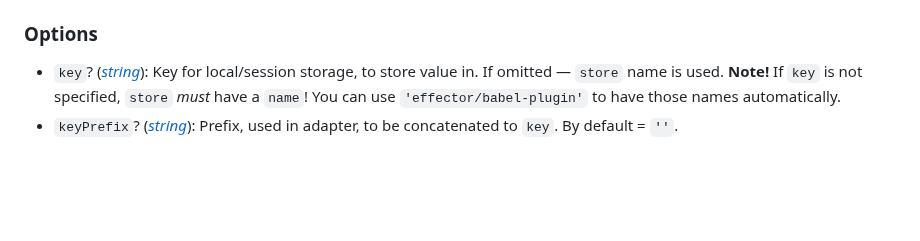
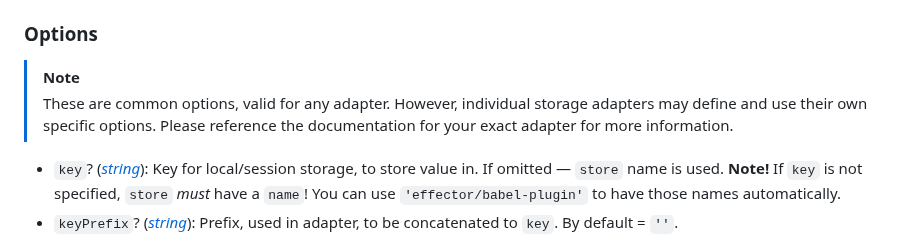
Before and after one commit to yumauri/effector-storage, a Markdown page: README.md, the part around the change. Rendered like a GitHub page; blank space fills up the shorter version.

Commit message:
Add note about individual adapters options, fix #260

```diff
--- a/README.md
+++ b/README.md
@@ -155,6 +155,9 @@ In order to synchronize _something_, you need to specify effector units. Dependi
 - `target` ([_Event_] | [_Effect_] | [_Store_]): Target unit, which will receive updates from local/session storage (as well as initial value). Must be different than `source` to avoid circular updates — `source` updates are passed directly to `target`.
 
 ### Options
+
+> [!NOTE]
+> These are common options, valid for any adapter. However, individual storage adapters may define and use their own specific options. Please reference the documentation for your exact adapter for more information.
 
 - `key`? ([_string_]): Key for local/session storage, to store value in. If omitted — `store` name is used. **Note!** If `key` is not specified, `store` _must_ have a `name`! You can use `'effector/babel-plugin'` to have those names automatically.
 - `keyPrefix`? ([_string_]): Prefix, used in adapter, to be concatenated to `key`. By default = `''`.
```
